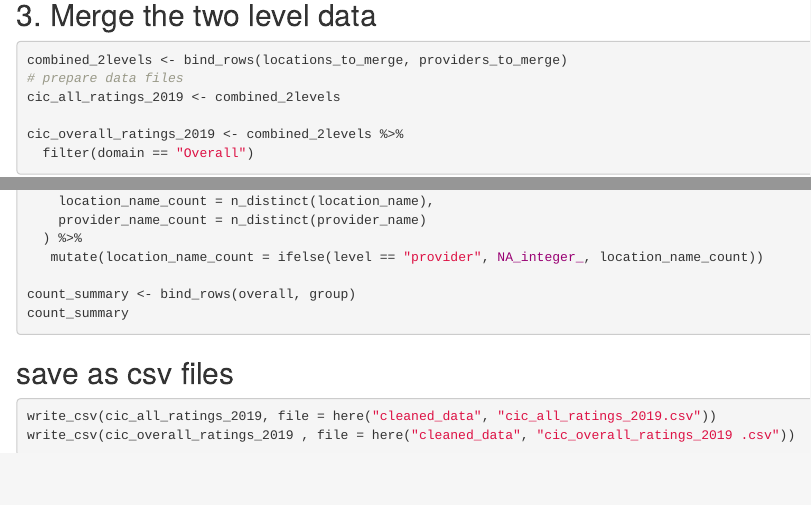
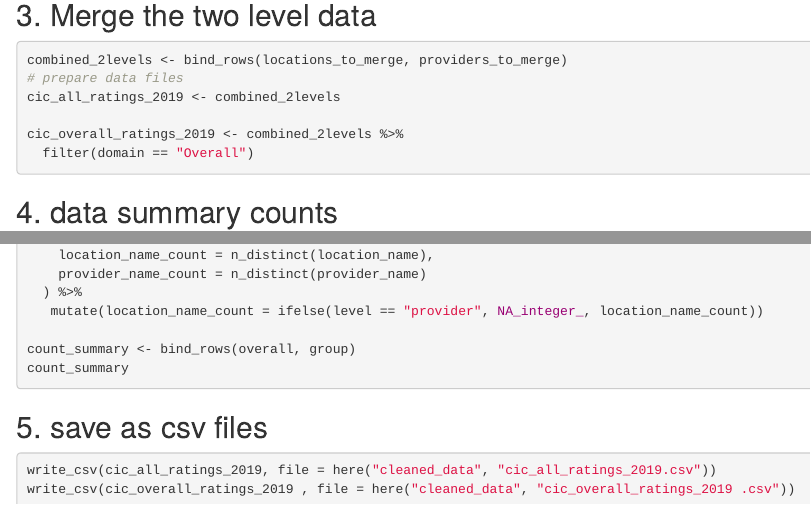
Before and after one commit to yemeng-emma/physical-partridge, an R Markdown document (R/data-cleaning-2levels.Rmd): the page in a window 1100 px wide, from 2750 px down, and a second part further down, joined at a grey line. Rendered offline with R 4.5, knitr and Pandoc, with nearby package versions; the code chunks are not run, so their results and figures are left out.

Commit message:
Update data-cleaning-2levels.Rmd

````diff
--- a/R/data-cleaning-2levels.Rmd
+++ b/R/data-cleaning-2levels.Rmd
@@ -191,6 +191,8 @@ cic_overall_ratings_2019 <- combined_2levels %>%
 ```
 
 
+## 4.  data summary counts
+
 ```{r}
 # data summary
 overall <- cic_all_ratings_2019 %>%
@@ -219,7 +221,7 @@ count_summary
 
 
 
-## save as csv files
+## 5. save as csv files
 
 ```{r}
 write_csv(cic_all_ratings_2019, file = here("cleaned_data", "cic_all_ratings_2019.csv"))
````
